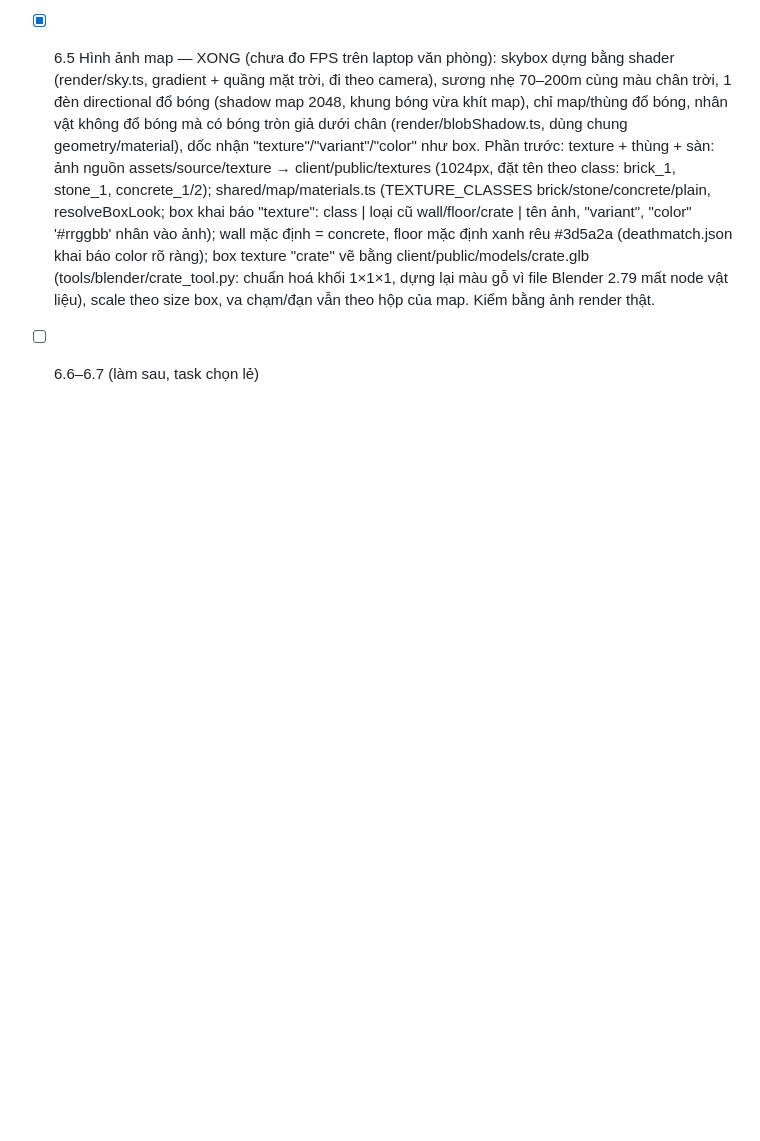
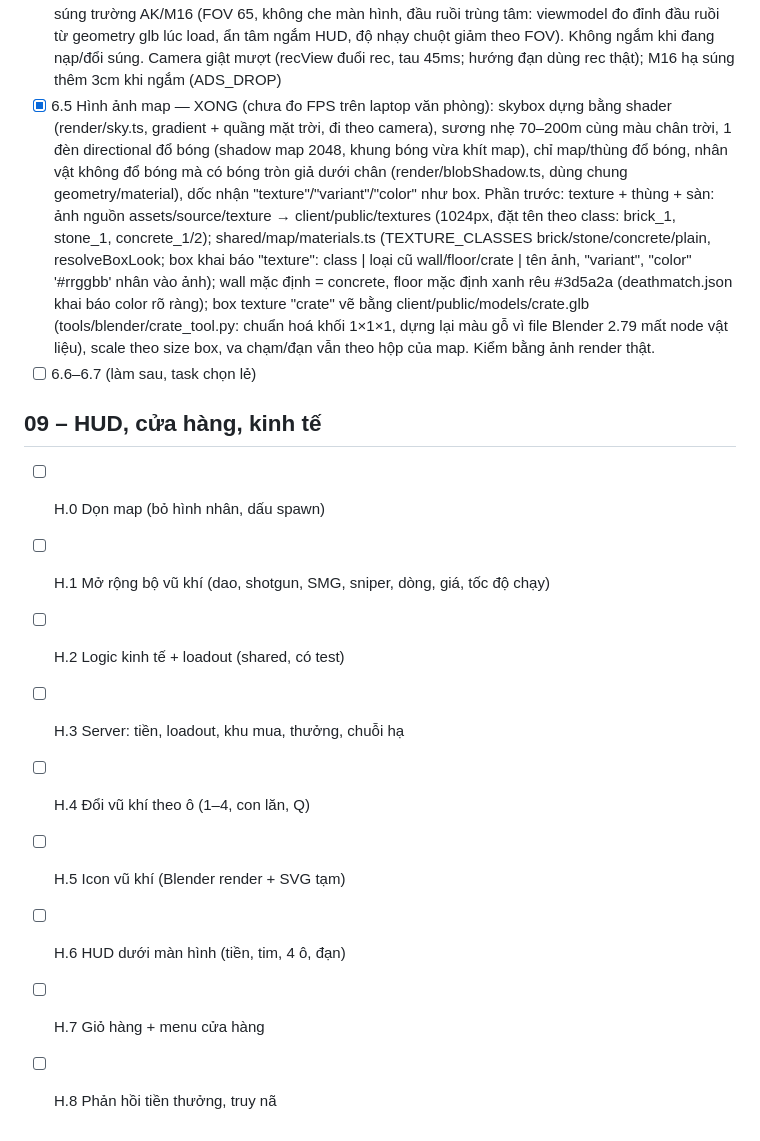
Before and after one commit to chuongdang/fps-web, a Markdown page: plan/PROGRESS.md, the part around the change. Drawn GitHub-style; blank space fills up the shorter version.

Commit message:
add plan 09

```diff
--- a/plan/PROGRESS.md
+++ b/plan/PROGRESS.md
@@ -64,3 +64,14 @@
 - [x] 6.4 Súng mới — XONG Sniper (id 4, phím 5): 1 phát/1,2s, 90 dmg, đầu ×2, 5 viên, spread không ngắm 5°/9°/14°/4° (đứng/chạy/nhảy/ngồi), ngắm đứng yên còn 0,02°; scope giữ chuột phải FOV 30, một tầng zoom, che đen ngoài vòng tròn + chữ thập, ẩn súng khi scope (scope.ts). Thêm Btn.Aim (1<<8) vào shared/movement.ts (chỉ thêm bit, không đổi logic) để server tính spread giống client; WeaponDef thêm ads?/aimSpreadDeg?. Âm sniper dùng tổng hợp (chưa có file). Shotgun (id 5, phím 6): 8 tia/phát (WeaponDef.pellets, MAX_PELLETS=16), 16 dmg/tia, đầu ×2, falloff 1→0.2 từ 6m đến 30m (WeaponDef.falloff + damageFalloff), spread 4°/5°/7°/3.5°, 900ms/phát, 6 viên, range 60; hướng tia seed (playerId, shotSeq*16+tia) qua computeShotDirs (recoil chỉ cộng 1 lần, súng 1 tia giữ nguyên hành vi cũ); server cộng dồn sát thương mọi tia theo từng nạn nhân (1 Hurt + 1 HitConfirm/người/phát); ShotFx thêm trường tuỳ chọn extra[] cho các tia còn lại → client vẽ vệt + vết đạn từng tia. Shotgun chưa có ADS; âm tổng hợp; chưa test e2e server bằng bot. Ngoài plan: ADS súng trường AK/M16 (FOV 65, không che màn hình, đầu ruồi trùng tâm: viewmodel đo đỉnh đầu ruồi từ geometry glb lúc load, ẩn tâm ngắm HUD, độ nhạy chuột giảm theo FOV). Không ngắm khi đang nạp/đổi súng. Camera giật mượt (recView đuổi rec, tau 45ms; hướng đạn dùng rec thật); M16 hạ súng thêm 3cm khi ngắm (ADS_DROP)
 - [x] 6.5 Hình ảnh map — XONG (chưa đo FPS trên laptop văn phòng): skybox dựng bằng shader (render/sky.ts, gradient + quầng mặt trời, đi theo camera), sương nhẹ 70–200m cùng màu chân trời, 1 đèn directional đổ bóng (shadow map 2048, khung bóng vừa khít map), chỉ map/thùng đổ bóng, nhân vật không đổ bóng mà có bóng tròn giả dưới chân (render/blobShadow.ts, dùng chung geometry/material), dốc nhận "texture"/"variant"/"color" như box. Phần trước: texture + thùng + sàn: ảnh nguồn assets/source/texture → client/public/textures (1024px, đặt tên theo class: brick_1, stone_1, concrete_1/2); shared/map/materials.ts (TEXTURE_CLASSES brick/stone/concrete/plain, resolveBoxLook; box khai báo "texture": class | loại cũ wall/floor/crate | tên ảnh, "variant", "color" '#rrggbb' nhân vào ảnh); wall mặc định = concrete, floor mặc định xanh rêu #3d5a2a (deathmatch.json khai báo color rõ ràng); box texture "crate" vẽ bằng client/public/models/crate.glb (tools/blender/crate_tool.py: chuẩn hoá khối 1×1×1, dựng lại màu gỗ vì file Blender 2.79 mất node vật liệu), scale theo size box, va chạm/đạn vẫn theo hộp của map. Kiểm bằng ảnh render thật.
 - [ ] 6.6–6.7 (làm sau, task chọn lẻ)
+
+## 09 – HUD, cửa hàng, kinh tế
+- [ ] H.0 Dọn map (bỏ hình nhân, dấu spawn)
+- [ ] H.1 Mở rộng bộ vũ khí (dao, shotgun, SMG, sniper, dòng, giá, tốc độ chạy)
+- [ ] H.2 Logic kinh tế + loadout (shared, có test)
+- [ ] H.3 Server: tiền, loadout, khu mua, thưởng, chuỗi hạ
+- [ ] H.4 Đổi vũ khí theo ô (1–4, con lăn, Q)
+- [ ] H.5 Icon vũ khí (Blender render + SVG tạm)
+- [ ] H.6 HUD dưới màn hình (tiền, tim, 4 ô, đạn)
+- [ ] H.7 Giỏ hàng + menu cửa hàng
+- [ ] H.8 Phản hồi tiền thưởng, truy nã
```
Also changed, not shown: plan/00-overview.md (+3 -0 lines), plan/09-hud-shop-economy.md (added, +373 -0 lines).
